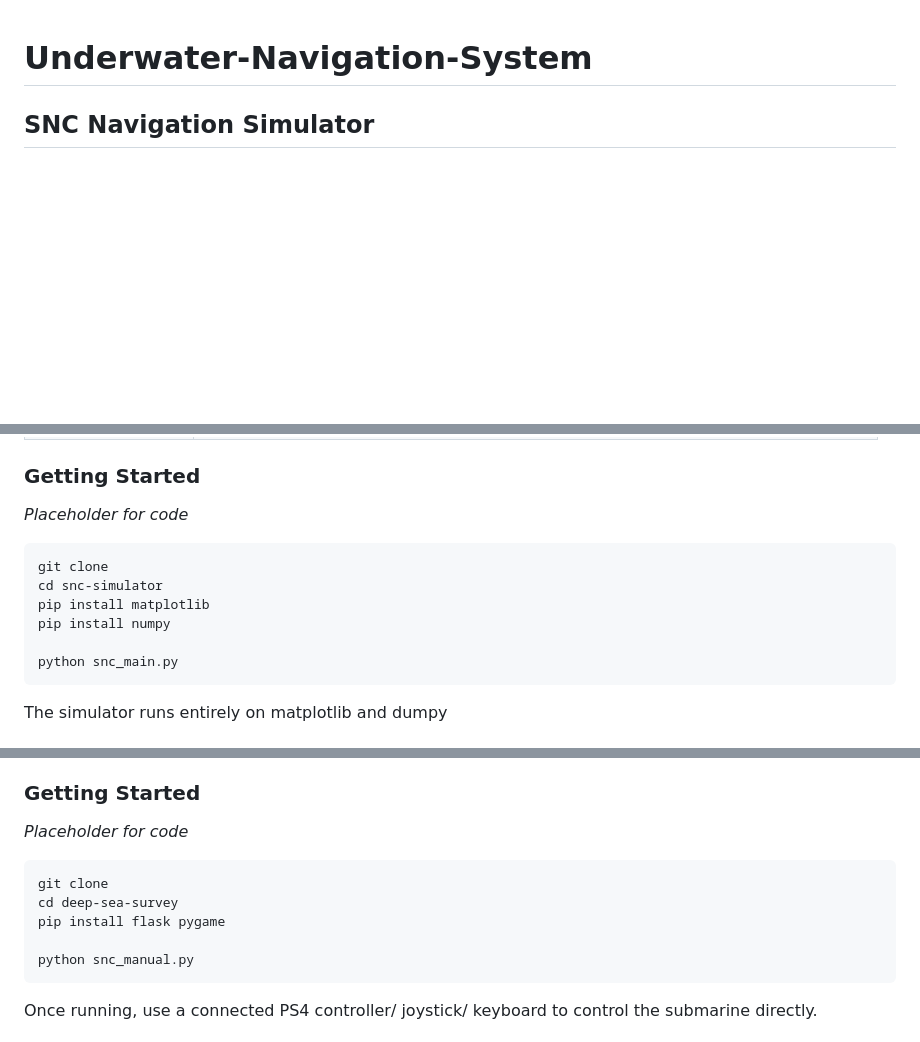
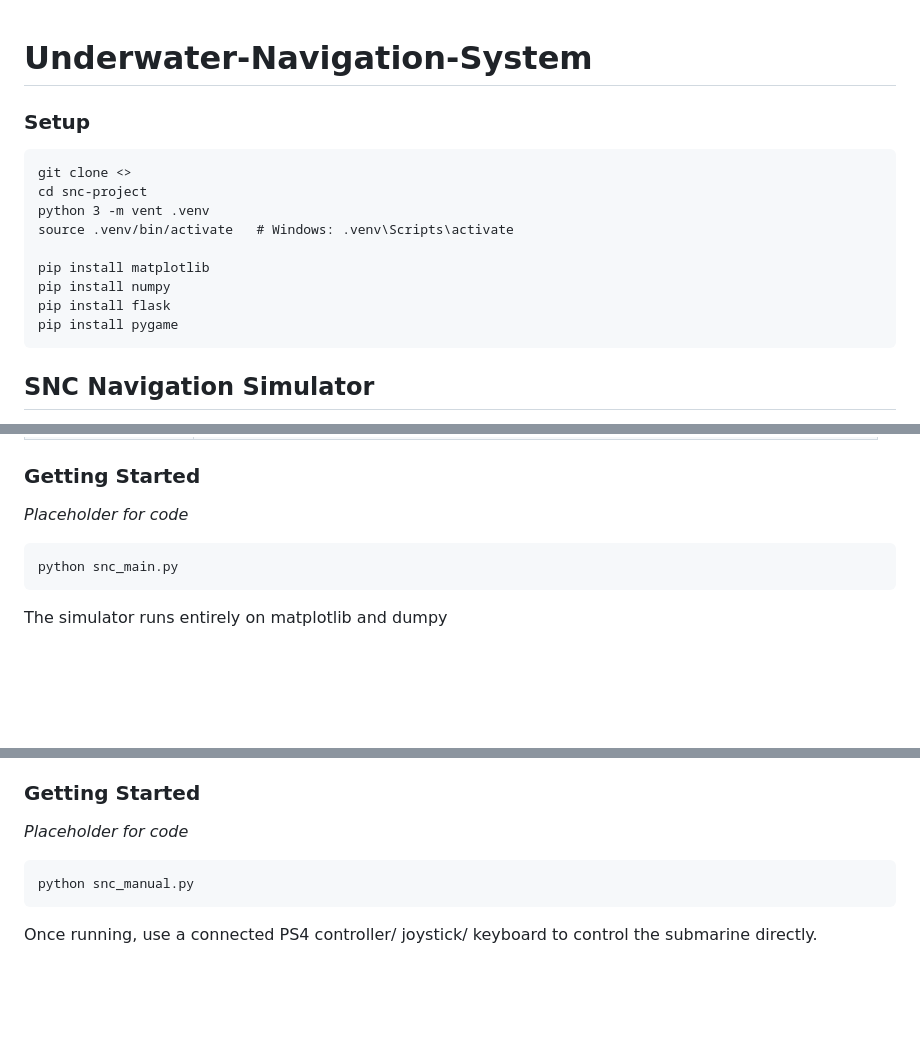
Before and after one commit to shreelakshminarasimhan/Underwater-Navigation-System, a Markdown page: README.md, 3 parts joined by grey strips. Drawn GitHub-style; blank space fills up the shorter version.

````diff
--- a/README.md
+++ b/README.md
@@ -1,5 +1,17 @@
 # Underwater-Navigation-System
 
+### Setup
+```
+git clone <>
+cd snc-project
+python 3 -m vent .venv
+source .venv/bin/activate   # Windows: .venv\Scripts\activate
+
+pip install matplotlib
+pip install numpy
+pip install flask
+pip install pygame
+```
 ## SNC Navigation Simulator
 A real-time Python simulation of the Navigation subsystem (with sensing and communication elements) designed for a deep-sea research submarine operating in the Clarion Clipperton Zone (CCZ). It visualises how Inertial Navigation System (JNS), Doppler Velocity Log, and Acoustic Doppler Velocity Profiler (ADCP) navigation error accumulates over a multi-day survey mission, and how a GPS body corrects that drift.
 
@@ -29,11 +41,6 @@ The simulator is split into independent modules so each piece of the navigation
 ### Getting Started
 *Placeholder for code*
 ```
-git clone
-cd snc-simulator
-pip install matplotlib
-pip install numpy
-
 python snc_main.py
 ```
 
@@ -63,10 +70,6 @@ Navigation drift is an abstract concept and hard to explain to a non-technical a
 ### Getting Started
 *Placeholder for code*
 ```
-git clone
-cd deep-sea-survey
-pip install flask pygame
-
 python snc_manual.py
 ```
 
````
